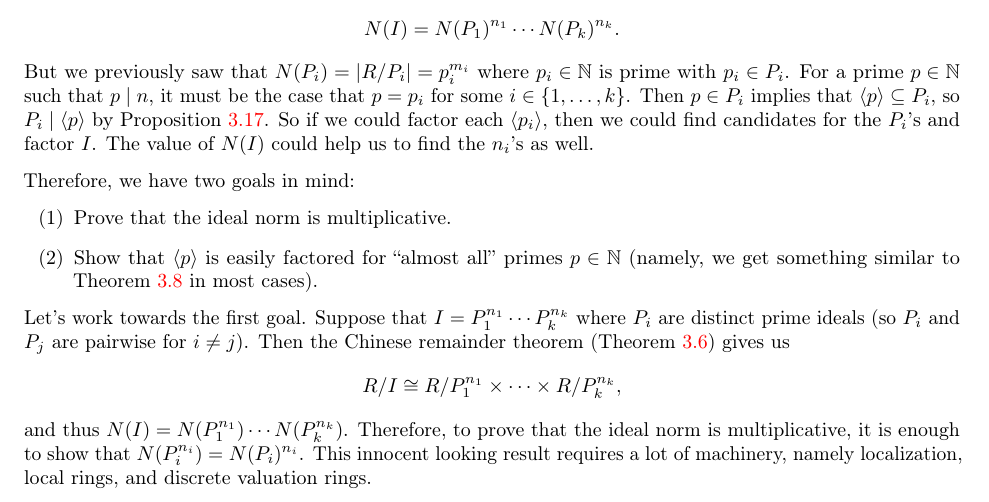
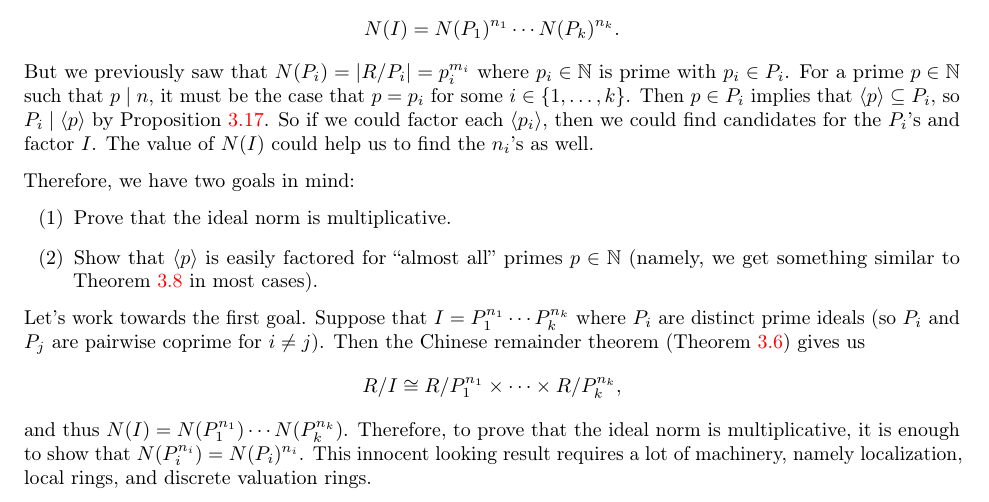
Before and after one commit to mltlee/Course-Notes, a LaTeX document (1231 - Winter 2023/PMATH 441 - Algebraic Number Theory/pmath441.tex, which reads 1231 - Winter 2023/PMATH 441 - Algebraic Number Theory/441chap03.tex): part of page 28 of 30, cut so that both start at the same text. Compiled offline with pdfLaTeX.

Commit message:
Add coprime

```diff
--- a/1231 - Winter 2023/PMATH 441 - Algebraic Number Theory/441chap03.tex
+++ b/1231 - Winter 2023/PMATH 441 - Algebraic Number Theory/441chap03.tex
@@ -680,7 +680,7 @@ Therefore, we have two goals in mind:
     Theorem~\ref{theo:3.8} in most cases).
 \end{enumerate}
 Let's work towards the first goal. Suppose that $I = P_1^{n_1} \cdots P_k^{n_k}$
-where $P_i$ are distinct prime ideals (so $P_i$ and $P_j$ are pairwise
+where $P_i$ are distinct prime ideals (so $P_i$ and $P_j$ are pairwise coprime
 for $i \neq j$). Then the Chinese remainder theorem (Theorem~\ref{theo:3.6})
 gives us
 \[ R/I \cong R/P_1^{n_1} \times \cdots \times R/P_k^{n_k}, \]
```
Also changed, not shown: 1 other file.
